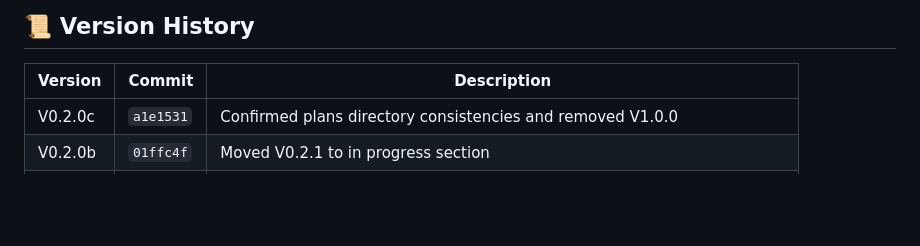
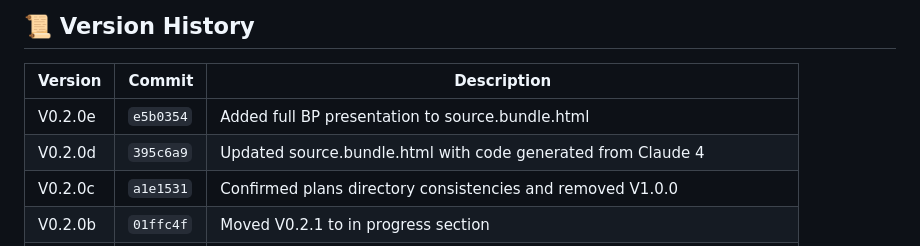
Before and after one commit to christopheryeo/sentient-BP, a Markdown page: README.md, the part around the change. GitHub-like rendering; blank space fills up the shorter version.

Commit message:
docs: update version history in README.md with V0.2.0d and V0.2.0e

```diff
--- a/README.md
+++ b/README.md
@@ -230,6 +230,8 @@ This project is open source and available under the [MIT License](LICENSE).
 
 | Version  | Commit    | Description                                                                 |
 |----------|-----------|-----------------------------------------------------------------------------|
+| V0.2.0e  | `e5b0354` | Added full BP presentation to source.bundle.html                            |
+| V0.2.0d  | `395c6a9` | Updated source.bundle.html with code generated from Claude 4                |
 | V0.2.0c  | `a1e1531` | Confirmed plans directory consistencies and removed V1.0.0                  |
 | V0.2.0b  | `01ffc4f` | Moved V0.2.1 to in progress section                                         |
 | V0.2.0a  | `07b3c20` | Finalised features and design planning                                      |
```
